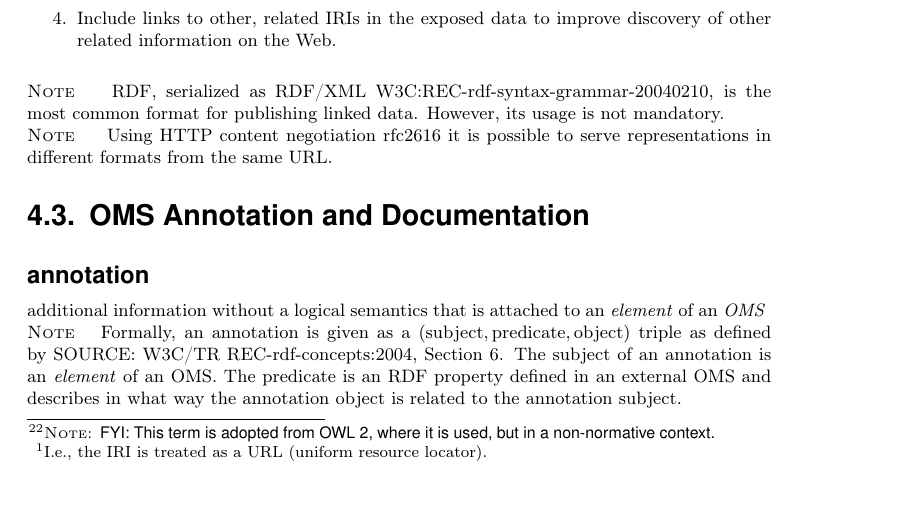
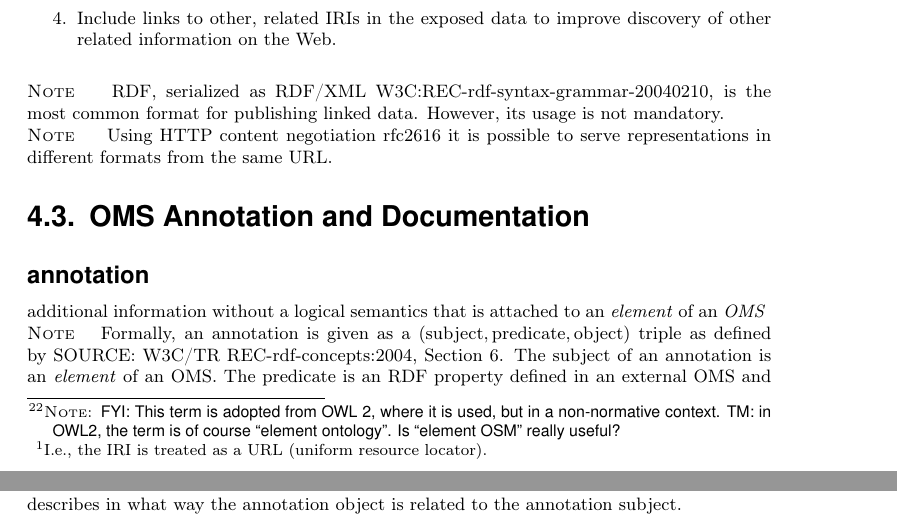
Before and after one commit to tillmo/DOL, a LaTeX thesis (Standard/OMG_OntoIOp_current.tex): part of page 21 of 100 before the commit and two parts of pages 21 and 22 of 100 after it, the two joined at a grey line, cut so that both start at the same text, the shorter picture padded with empty space. Compiled offline with pdfLaTeX; a missing font is replaced by an installed copy or a similar font.

Commit message:
elementOSM?

```diff
--- a/Standard/OMG_OntoIOp_current.tex
+++ b/Standard/OMG_OntoIOp_current.tex
@@ -1023,7 +1023,7 @@ For the purposes of this document, the following terms and definitions apply.
   \begin{example}
     Familiar examples include an electronic document, an image, a source of information with a consistent purpose (\eg, ``today's weather report for Los Angeles''), a service (\eg, an HTTP-to-SMS gateway), and a collection of other resources. A resource is not necessarily accessible via the Internet; \eg, human beings, corporations, and bound books in a library can also be resources. Likewise, abstract concepts can be resources, such as the operators and operands of a mathematical equation, the types of a relationship (\eg, ``parent'' or ``employee''), or numeric values (\eg, zero, one, and infinity). \nisref{IETF/RFC 3986:2005, Section 1.1}
   \end{example}
-  \termdefinition{element\subjectfield{OMS}\todonote[author=Christoph Lange,date=D:201111151622+01'00',type=fyi]{This term is adopted from OWL 2, where it is used, but in a non-normative context.}}{any \termref{resource} in an \termref{OMS} (\eg a \termref{non-logical symbol}, a \termref{sentence}, a \termref{correspondence}, the \termref{OMS} itself, ...) or a named set of such \termref{resources}}
+  \termdefinition{element\subjectfield{OMS}\todonote[author=Christoph Lange,date=D:201111151622+01'00',type=fyi]{This term is adopted from OWL 2, where it is used, but in a non-normative context. TM: in OWL2, the term is of course ``element ontology''. Is ``element OSM'' really useful?}}{any \termref{resource} in an \termref{OMS} (\eg a \termref{non-logical symbol}, a \termref{sentence}, a \termref{correspondence}, the \termref{OMS} itself, ...) or a named set of such \termref{resources}.}
 
   \termdefinition{linked data}{structured data that is published on the Web in a machine-processable way, according to principles specified in \bref{BernersLee:LinkedData2006}}
   \begin{note}
```
